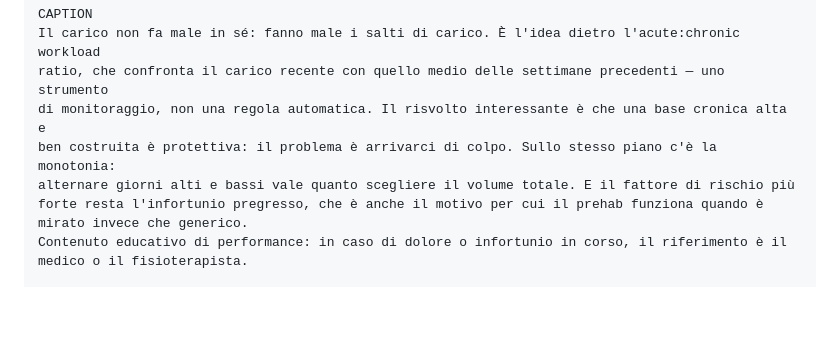
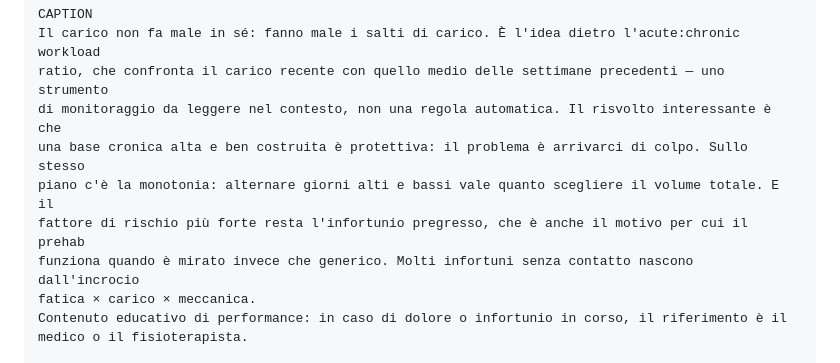
Before and after one commit to andreascire7-boop/app, a Markdown page: docs/marketing/instagram-5-post-scienze-motorie.md, the part around one of its changes. Rendered like a GitHub page; blank space fills up the shorter version.

```diff
--- a/docs/marketing/instagram-5-post-scienze-motorie.md
+++ b/docs/marketing/instagram-5-post-scienze-motorie.md
@@ -274,11 +262,12 @@ Salva il post e commenta: com'è cambiato il tuo carico nelle ultime 4 settimane
 CAPTION
 Il carico non fa male in sé: fanno male i salti di carico. È l'idea dietro l'acute:chronic workload
 ratio, che confronta il carico recente con quello medio delle settimane precedenti — uno strumento
-di monitoraggio, non una regola automatica. Il risvolto interessante è che una base cronica alta e
-ben costruita è protettiva: il problema è arrivarci di colpo. Sullo stesso piano c'è la monotonia:
-alternare giorni alti e bassi vale quanto scegliere il volume totale. E il fattore di rischio più
-forte resta l'infortunio pregresso, che è anche il motivo per cui il prehab funziona quando è
-mirato invece che generico.
+di monitoraggio da leggere nel contesto, non una regola automatica. Il risvolto interessante è che
+una base cronica alta e ben costruita è protettiva: il problema è arrivarci di colpo. Sullo stesso
+piano c'è la monotonia: alternare giorni alti e bassi vale quanto scegliere il volume totale. E il
+fattore di rischio più forte resta l'infortunio pregresso, che è anche il motivo per cui il prehab
+funziona quando è mirato invece che generico. Molti infortuni senza contatto nascono dall'incrocio
+fatica × carico × meccanica.
 Contenuto educativo di performance: in caso di dolore o infortunio in corso, il riferimento è il
 medico o il fisioterapista.
 
```
Also changed, not shown: other parts of docs/marketing/instagram-5-post-scienze-motorie.md (+134 -146 lines).
